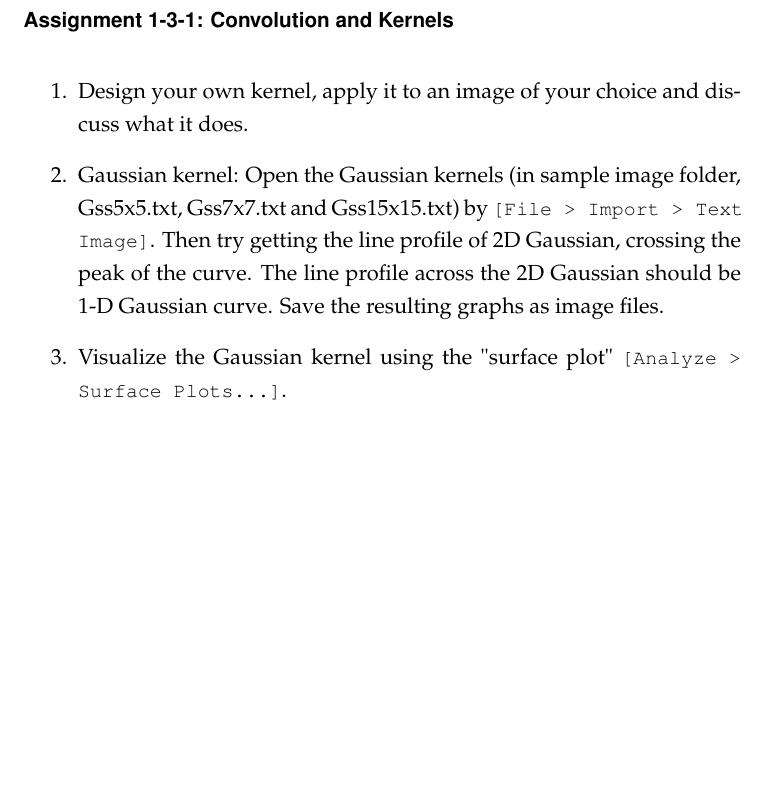
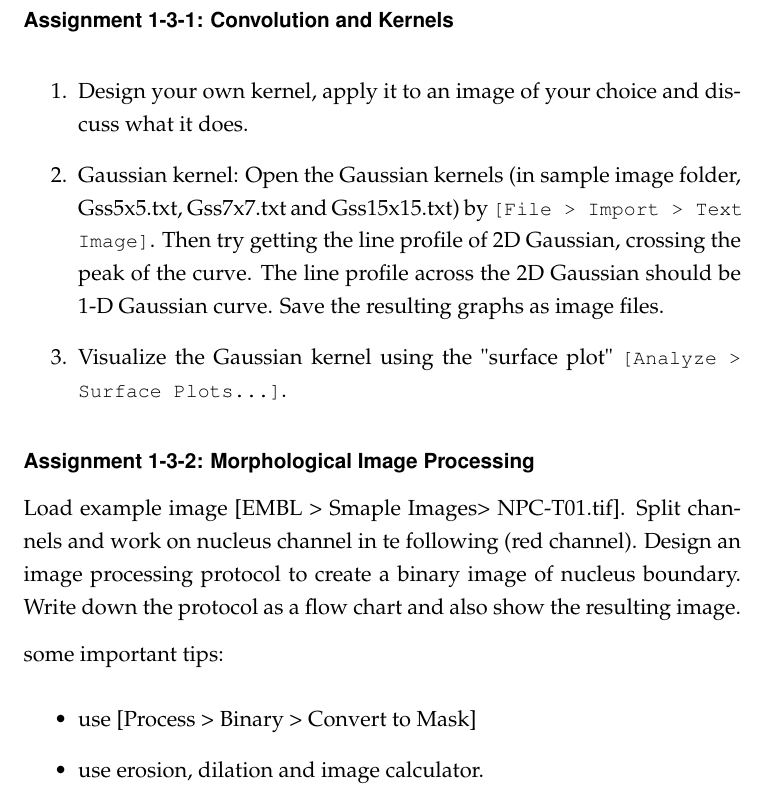
Before and after one commit to miura/ij_textbook1, a LaTeX document (CMCIBasicCourse201102Bib.tex, which reads sections/s3filtering.tex): part of page 96 of 162, cut so that both start at the same text, the shorter picture padded with empty space. Compiled offline with pdfLaTeX.

Commit message:
Added a new assignment to chapter 3, nucleus boundary detection.

```diff
--- a/sections/s3filtering.tex
+++ b/sections/s3filtering.tex
@@ -1098,3 +1098,15 @@ resulting graphs as image files.
 \item Visualize the Gaussian kernel using the "surface
 plot" \ijmenu{[Analyze > Surface Plots{\dots]}}.
 \end{enumerate}
+
+\textbf{\sffamily
+Assignment 1-3-2: Morphological Image Processing
+}
+
+Load example image [EMBL > Smaple Images> NPC-T01.tif]. Split channels and work on nucleus channel in te following (red channel). Design an image processing protocol to create a binary image of nucleus boundary. Write down the protocol as a flow chart and also show the resulting image.
+
+some important tips:
+\begin{itemize}
+\item use [Process > Binary > Convert to Mask]
+\item use erosion, dilation and image calculator.
+\end{itemize}
```
